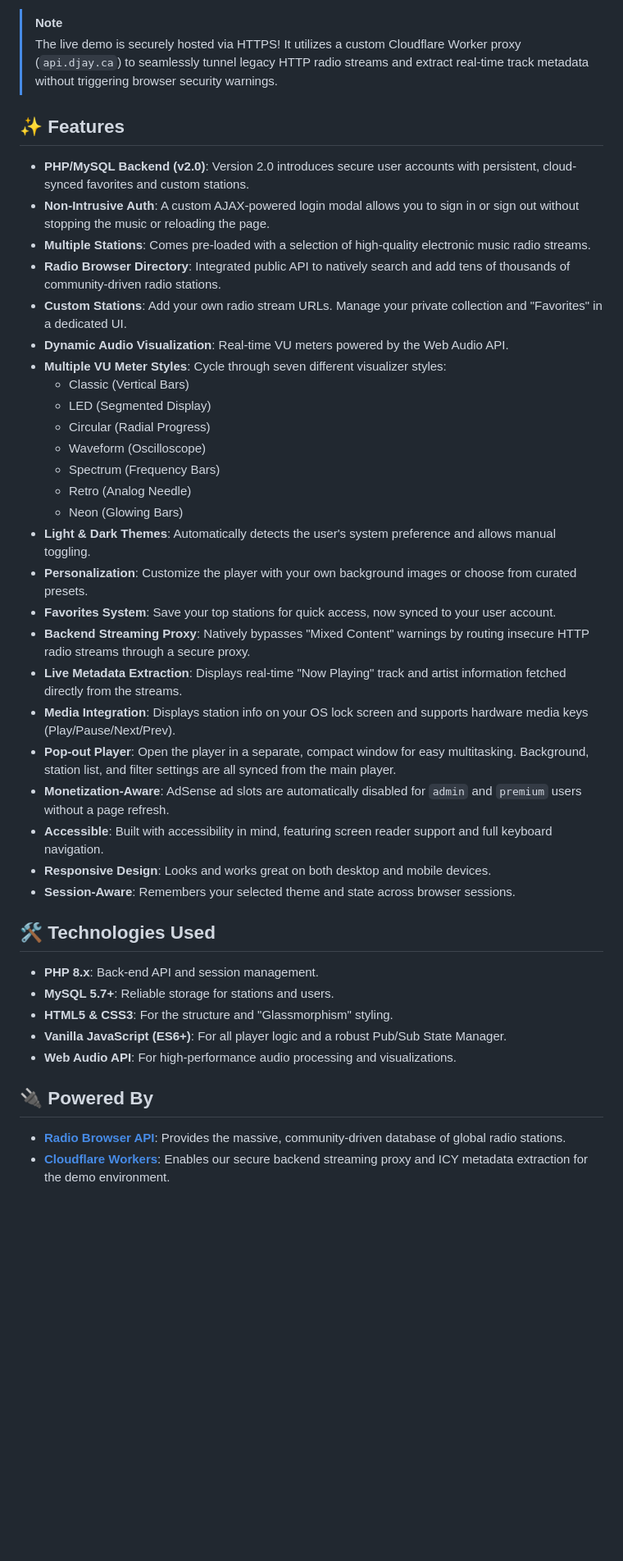
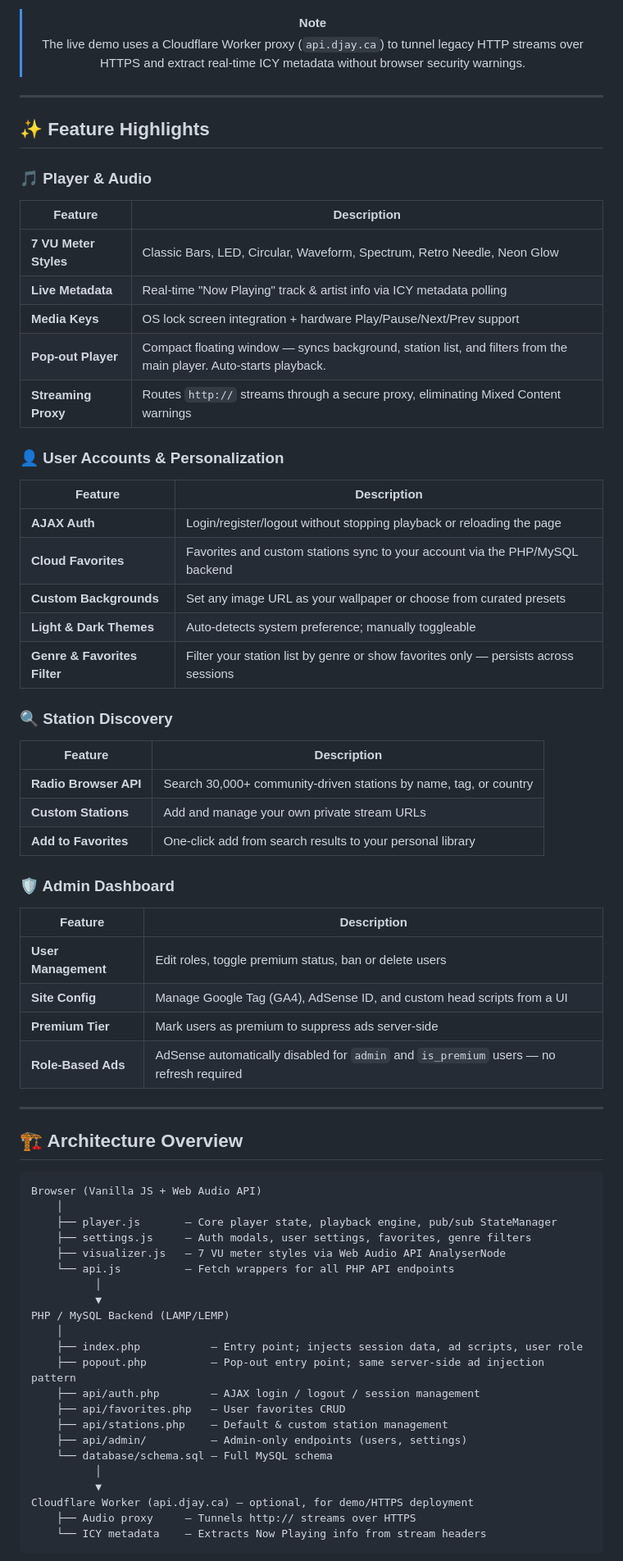
Before and after one commit to BrainAV/Radio-Stream-Player-PHP, a Markdown page: README.md, the part around one of its changes. Shown at 82% size. Drawn GitHub-style; blank space fills up the shorter version.

Commit message:
docs: rewrite README with feature tables, architecture diagram, and full install guide

````diff
--- a/README.md
+++ b/README.md
@@ -11,44 +14,72 @@ A sleek, modern, and feature-rich full-stack radio stream player built with PHP,
 
 > [!NOTE]
-> The live demo is securely hosted via HTTPS! It utilizes a custom Cloudflare Worker proxy (`api.djay.ca`) to seamlessly tunnel legacy HTTP radio streams and extract real-time track metadata without triggering browser security warnings.
+> The live demo uses a Cloudflare Worker proxy (`api.djay.ca`) to tunnel legacy HTTP streams over HTTPS and extract real-time ICY metadata without browser security warnings.
 
-## ✨ Features
+</div>
 
-- **PHP/MySQL Backend (v2.0)**: Version 2.0 introduces secure user accounts with persistent, cloud-synced favorites and custom stations.
-- **Non-Intrusive Auth**: A custom AJAX-powered login modal allows you to sign in or sign out without stopping the music or reloading the page.
-- **Multiple Stations**: Comes pre-loaded with a selection of high-quality electronic music radio streams.
-- **Radio Browser Directory**: Integrated public API to natively search and add tens of thousands of community-driven radio stations.
-- **Custom Stations**: Add your own radio stream URLs. Manage your private collection and "Favorites" in a dedicated UI.
-- **Dynamic Audio Visualization**: Real-time VU meters powered by the Web Audio API.
-- **Multiple VU Meter Styles**: Cycle through seven different visualizer styles:
-  - Classic (Vertical Bars)
-  - LED (Segmented Display)
-  - Circular (Radial Progress)
-  - Waveform (Oscilloscope)
-  - Spectrum (Frequency Bars)
-  - Retro (Analog Needle)
-  - Neon (Glowing Bars)
-- **Light & Dark Themes**: Automatically detects the user's system preference and allows manual toggling.
-- **Personalization**: Customize the player with your own background images or choose from curated presets.
-- **Favorites System**: Save your top stations for quick access, now synced to your user account.
-- **Backend Streaming Proxy**: Natively bypasses "Mixed Content" warnings by routing insecure HTTP radio streams through a secure proxy.
-- **Live Metadata Extraction**: Displays real-time "Now Playing" track and artist information fetched directly from the streams.
-- **Media Integration**: Displays station info on your OS lock screen and supports hardware media keys (Play/Pause/Next/Prev).
-- **Pop-out Player**: Open the player in a separate, compact window for easy multitasking. Background, station list, and filter settings are all synced from the main player.
-- **Monetization-Aware**: AdSense ad slots are automatically disabled for `admin` and `premium` users without a page refresh.
-- **Accessible**: Built with accessibility in mind, featuring screen reader support and full keyboard navigation.
-- **Responsive Design**: Looks and works great on both desktop and mobile devices.
-- **Session-Aware**: Remembers your selected theme and state across browser sessions.
+---
 
-## 🛠️ Technologies Used
+## ✨ Feature Highlights
 
-- **PHP 8.x**: Back-end API and session management.
-- **MySQL 5.7+**: Reliable storage for stations and users.
-- **HTML5 & CSS3**: For the structure and "Glassmorphism" styling.
-- **Vanilla JavaScript (ES6+)**: For all player logic and a robust Pub/Sub State Manager.
-- **Web Audio API**: For high-performance audio processing and visualizations.
+### 🎵 Player & Audio
+| Feature | Description |
+|---|---|
+| **7 VU Meter Styles** | Classic Bars, LED, Circular, Waveform, Spectrum, Retro Needle, Neon Glow |
+| **Live Metadata** | Real-time "Now Playing" track & artist info via ICY metadata polling |
+| **Media Keys** | OS lock screen integration + hardware Play/Pause/Next/Prev support |
+| **Pop-out Player** | Compact floating window — syncs background, station list, and filters from the main player. Auto-starts playback. |
+| **Streaming Proxy** | Routes `http://` streams through a secure proxy, eliminating Mixed Content warnings |
 
-## 🔌 Powered By
+### 👤 User Accounts & Personalization
+| Feature | Description |
+|---|---|
+| **AJAX Auth** | Login/register/logout without stopping playback or reloading the page |
+| **Cloud Favorites** | Favorites and custom stations sync to your account via the PHP/MySQL backend |
+| **Custom Backgrounds** | Set any image URL as your wallpaper or choose from curated presets |
+| **Light & Dark Themes** | Auto-detects system preference; manually toggleable |
+| **Genre & Favorites Filter** | Filter your station list by genre or show favorites only — persists across sessions |
 
-- **[Radio Browser API](https://www.radio-browser.info/)**: Provides the massive, community-driven database of global radio stations.
-- **[Cloudflare Workers](https://workers.cloudflare.com/)**: Enables our secure backend streaming proxy and ICY metadata extraction for the demo environment.
+### 🔍 Station Discovery
+| Feature | Description |
+|---|---|
+| **Radio Browser API** | Search 30,000+ community-driven stations by name, tag, or country |
+| **Custom Stations** | Add and manage your own private stream URLs |
+| **Add to Favorites** | One-click add from search results to your personal library |
+
+### 🛡️ Admin Dashboard
+| Feature | Description |
+|---|---|
+| **User Management** | Edit roles, toggle premium status, ban or delete users |
+| **Site Config** | Manage Google Tag (GA4), AdSense ID, and custom head scripts from a UI |
+| **Premium Tier** | Mark users as premium to suppress ads server-side |
+| **Role-Based Ads** | AdSense automatically disabled for `admin` and `is_premium` users — no refresh required |
+
+---
+
+## 🏗️ Architecture Overview
+
+```
+Browser (Vanilla JS + Web Audio API)
+    │
+    ├── player.js       — Core player state, playback engine, pub/sub StateManager
+    ├── settings.js     — Auth modals, user settings, favorites, genre filters
+    ├── visualizer.js   — 7 VU meter styles via Web Audio API AnalyserNode
+    └── api.js          — Fetch wrappers for all PHP API endpoints
+          │
+          ▼
+PHP / MySQL Backend (LAMP/LEMP)
+    │
+    ├── index.php           — Entry point; injects session data, ad scripts, user role
+    ├── popout.php          — Pop-out entry point; same server-side ad injection pattern
+    ├── api/auth.php        — AJAX login / logout / session management
+    ├── api/favorites.php   — User favorites CRUD
+    ├── api/stations.php    — Default & custom station management
+    ├── api/admin/          — Admin-only endpoints (users, settings)
+    └── database/schema.sql — Full MySQL schema
+          │
+          ▼
+Cloudflare Worker (api.djay.ca) — optional, for demo/HTTPS deployment
+    ├── Audio proxy     — Tunnels http:// streams over HTTPS
+    └── ICY metadata    — Extracts Now Playing info from stream headers
+```
+
````
Also changed, not shown: other parts of README.md (+150 -37 lines).
